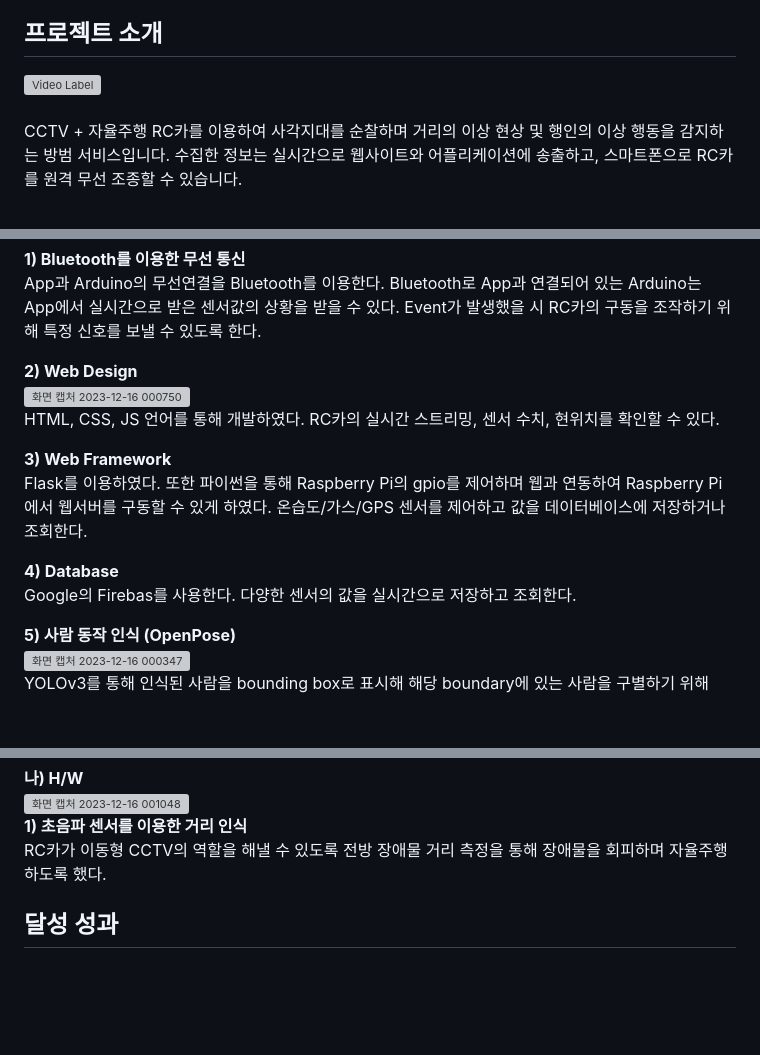
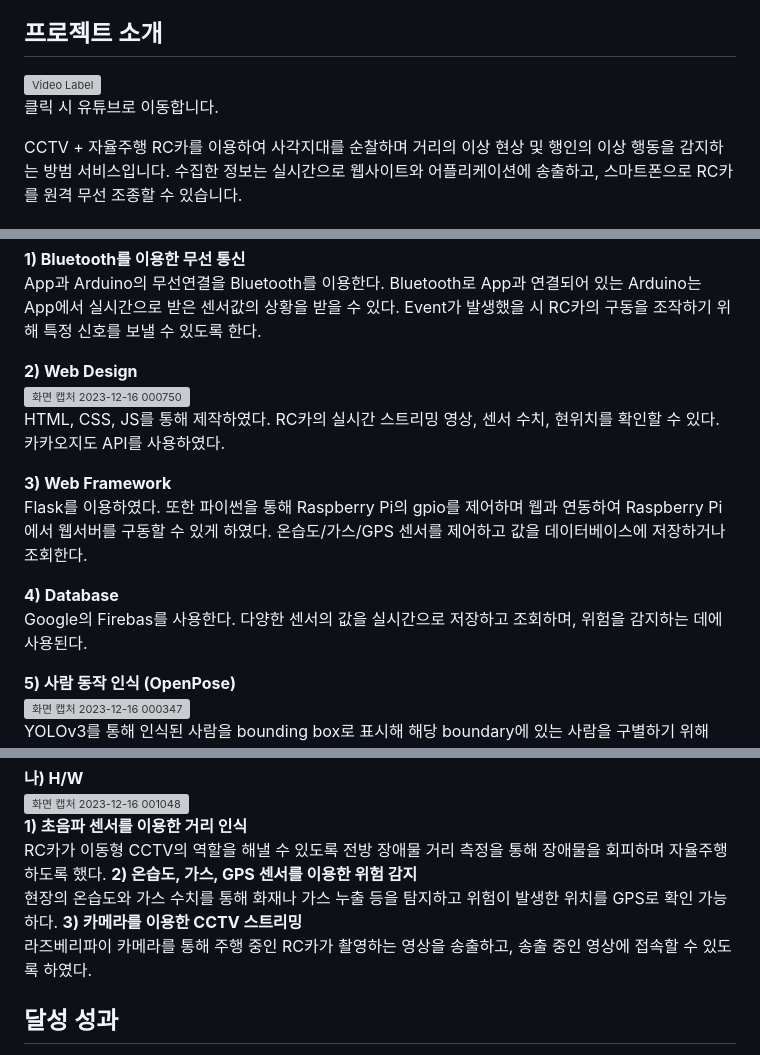
Before and after one commit to yejeeni/AI-IoT-CCTV-Security-Service, a Markdown page: README.md, 3 parts joined by grey strips. Drawn GitHub-style; blank space fills up the shorter version; grey boxes are pictures that could not be loaded.

```diff
--- a/README.md
+++ b/README.md
@@ -2,7 +2,8 @@
 올씨구나 - 인공지능 IoT 스마트 방범 서비스
 
 ## 프로젝트 소개
-[![Video Label](http://img.youtube.com/vi/q88HHYJPSqw/0.jpg)](https://youtu.be/q88HHYJPSqw) <br> <br>
+[![Video Label](http://img.youtube.com/vi/q88HHYJPSqw/0.jpg)](https://youtu.be/q88HHYJPSqw) <br> 클릭 시 유튜브로 이동합니다. <br>
+
 CCTV + 자율주행 RC카를 이용하여 사각지대를 순찰하며 거리의 이상 현상 및 행인의 이상 행동을 감지하는 방범 서비스입니다. 수집한 정보는 실시간으로 웹사이트와 어플리케이션에 송출하고, 스마트폰으로 RC카를 원격 무선 조종할 수 있습니다.
 
 ## 개발 기간
@@ -27,13 +28,13 @@ App과 Arduino의 무선연결을 Bluetooth를 이용한다. Bluetooth로 App과
  **2) Web Design**<br>
 ![화면 캡처 2023-12-16 000750](https://github.com/yejeeni/AI-IoT-CCTV-Security-Service/assets/110469361/f3bac4b4-46e8-4214-8f3f-283ca0354bd1)
 <br>
-HTML, CSS, JS 언어를 통해 개발하였다. RC카의 실시간 스트리밍, 센서 수치, 현위치를 확인할 수 있다.
+HTML, CSS, JS를 통해 제작하였다. RC카의 실시간 스트리밍 영상, 센서 수치, 현위치를 확인할 수 있다. 카카오지도 API를 사용하였다.
 
  **3) Web Framework**<br>
 Flask를 이용하였다. 또한 파이썬을 통해 Raspberry Pi의 gpio를 제어하며 웹과 연동하여 Raspberry Pi에서 웹서버를 구동할 수 있게 하였다. 온습도/가스/GPS 센서를 제어하고 값을 데이터베이스에 저장하거나 조회한다.
 
  **4) Database**<br>
-Google의 Firebas를 사용한다. 다양한 센서의 값을 실시간으로 저장하고 조회한다.
+Google의 Firebas를 사용한다. 다양한 센서의 값을 실시간으로 저장하고 조회하며, 위험을 감지하는 데에 사용된다.
 
  **5) 사람 동작 인식 (OpenPose)**<br>
  ![화면 캡처 2023-12-16 000347](https://github.com/yejeeni/AI-IoT-CCTV-Security-Service/assets/110469361/04150ef0-d9b9-4d33-8cfe-b79016e1331d)
@@ -50,6 +51,10 @@ YOLOv3를 통해 인식된 사람을 bounding box로 표시해 해당 boundary
  <br>
  **1) 초음파 센서를 이용한 거리 인식**<br>
 RC카가 이동형 CCTV의 역할을 해낼 수 있도록 전방 장애물 거리 측정을 통해 장애물을 회피하며 자율주행하도록 했다.
+ **2) 온습도, 가스, GPS 센서를 이용한 위험 감지**<br>
+ 현장의 온습도와 가스 수치를 통해 화재나 가스 누출 등을 탐지하고 위험이 발생한 위치를 GPS로 확인 가능하다.
+  **3) 카메라를 이용한 CCTV 스트리밍**<br>
+  라즈베리파이 카메라를 통해 주행 중인 RC카가 촬영하는 영상을 송출하고, 송출 중인 영상에 접속할 수 있도록 하였다.
 
 ## 달성 성과
 -  **논문게재**: 방범 설비의 스마트화를 위한 인공지능 자율주행 CCTV 시스템, ACK 2023 학술발표대회 논문집 (30권 2호)
```
